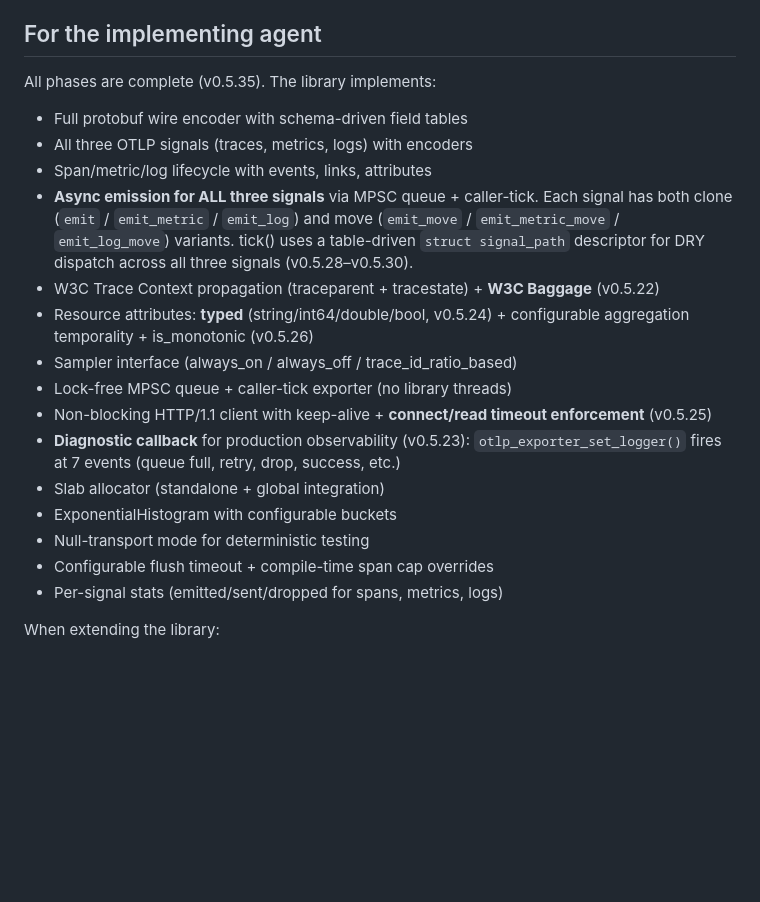
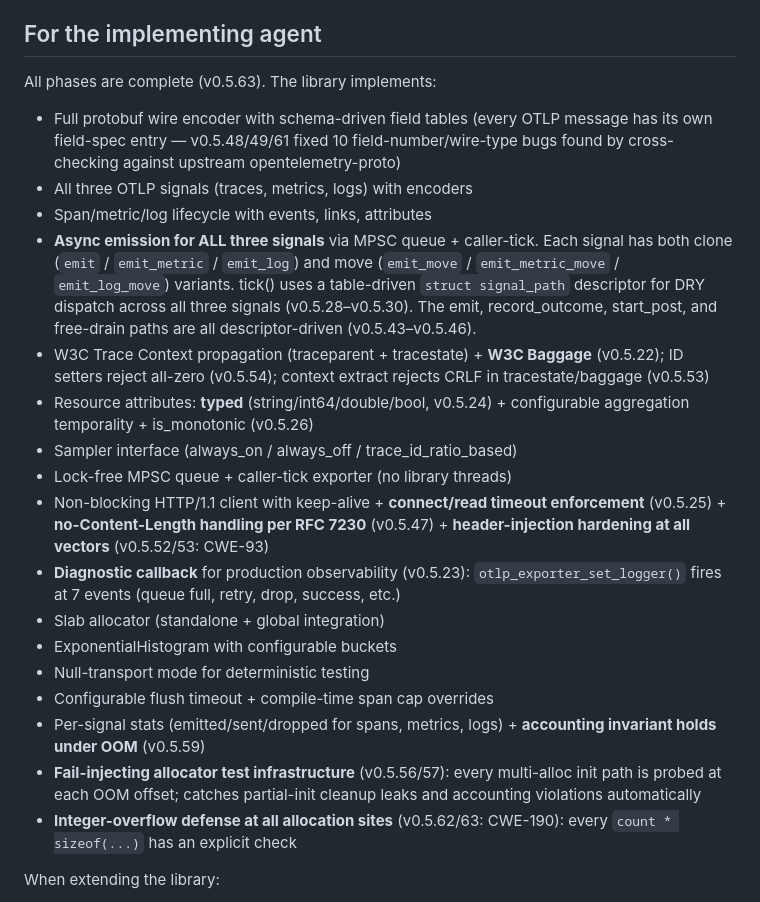
Before and after one commit to riboseinc/otlp-c, a Markdown page: CLAUDE.md, the part around the change. Rendered like a GitHub page; blank space fills up the shorter version.

```diff
--- a/CLAUDE.md
+++ b/CLAUDE.md
@@ -137,23 +137,31 @@ What you need to know day-to-day:
 
 ## For the implementing agent
 
-All phases are complete (v0.5.35). The library implements:
+All phases are complete (v0.5.63). The library implements:
 - Full protobuf wire encoder with schema-driven field tables
+  (every OTLP message has its own field-spec entry — v0.5.48/49/61
+  fixed 10 field-number/wire-type bugs found by cross-checking
+  against upstream opentelemetry-proto)
 - All three OTLP signals (traces, metrics, logs) with encoders
 - Span/metric/log lifecycle with events, links, attributes
 - **Async emission for ALL three signals** via MPSC queue + caller-tick.
   Each signal has both clone (`emit` / `emit_metric` / `emit_log`) and
   move (`emit_move` / `emit_metric_move` / `emit_log_move`) variants.
   tick() uses a table-driven `struct signal_path` descriptor for DRY
-  dispatch across all three signals (v0.5.28–v0.5.30).
+  dispatch across all three signals (v0.5.28–v0.5.30). The emit,
+  record_outcome, start_post, and free-drain paths are all
+  descriptor-driven (v0.5.43–v0.5.46).
 - W3C Trace Context propagation (traceparent + tracestate) +
-  **W3C Baggage** (v0.5.22)
+  **W3C Baggage** (v0.5.22); ID setters reject all-zero (v0.5.54);
+  context extract rejects CRLF in tracestate/baggage (v0.5.53)
 - Resource attributes: **typed** (string/int64/double/bool, v0.5.24) +
   configurable aggregation temporality + is_monotonic (v0.5.26)
 - Sampler interface (always_on / always_off / trace_id_ratio_based)
 - Lock-free MPSC queue + caller-tick exporter (no library threads)
 - Non-blocking HTTP/1.1 client with keep-alive +
-  **connect/read timeout enforcement** (v0.5.25)
+  **connect/read timeout enforcement** (v0.5.25) +
+  **no-Content-Length handling per RFC 7230** (v0.5.47) +
+  **header-injection hardening at all vectors** (v0.5.52/53: CWE-93)
 - **Diagnostic callback** for production observability (v0.5.23):
   `otlp_exporter_set_logger()` fires at 7 events (queue full, retry,
   drop, success, etc.)
@@ -161,7 +169,13 @@ All phases are complete (v0.5.35). The library implements:
 - ExponentialHistogram with configurable buckets
 - Null-transport mode for deterministic testing
 - Configurable flush timeout + compile-time span cap overrides
-- Per-signal stats (emitted/sent/dropped for spans, metrics, logs)
+- Per-signal stats (emitted/sent/dropped for spans, metrics, logs) +
+  **accounting invariant holds under OOM** (v0.5.59)
+- **Fail-injecting allocator test infrastructure** (v0.5.56/57):
+  every multi-alloc init path is probed at each OOM offset; catches
+  partial-init cleanup leaks and accounting violations automatically
+- **Integer-overflow defense at all allocation sites** (v0.5.62/63:
+  CWE-190): every `count * sizeof(...)` has an explicit check
 
 When extending the library:
 - **New attribute type**: add enum value + encoder function +
```
Also changed, not shown: docs/roadmap.md (+46 -0 lines).
